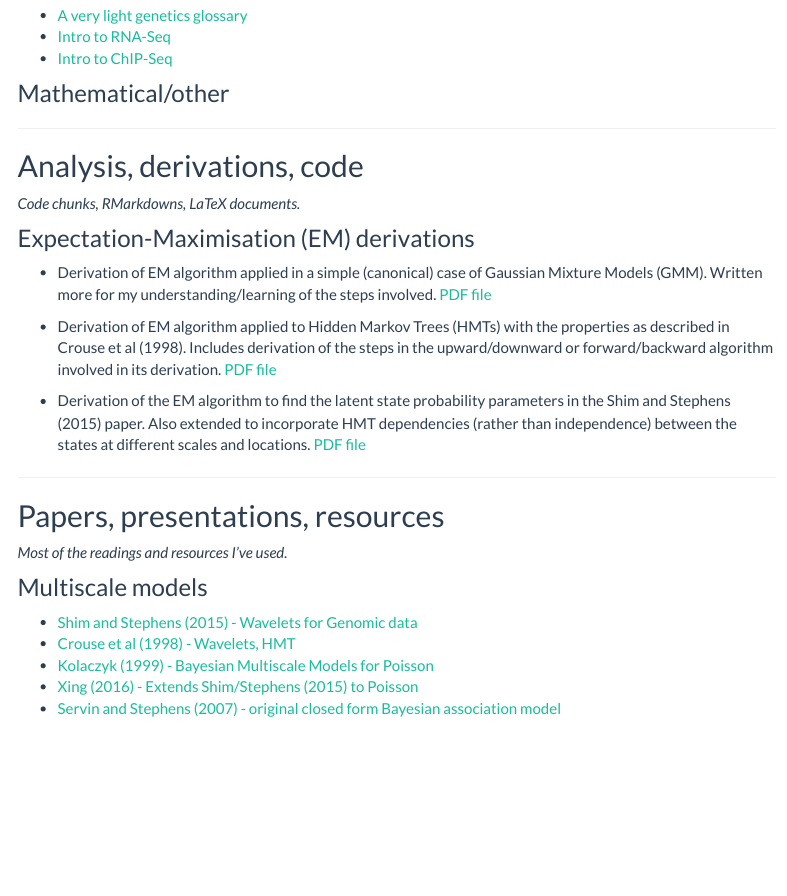
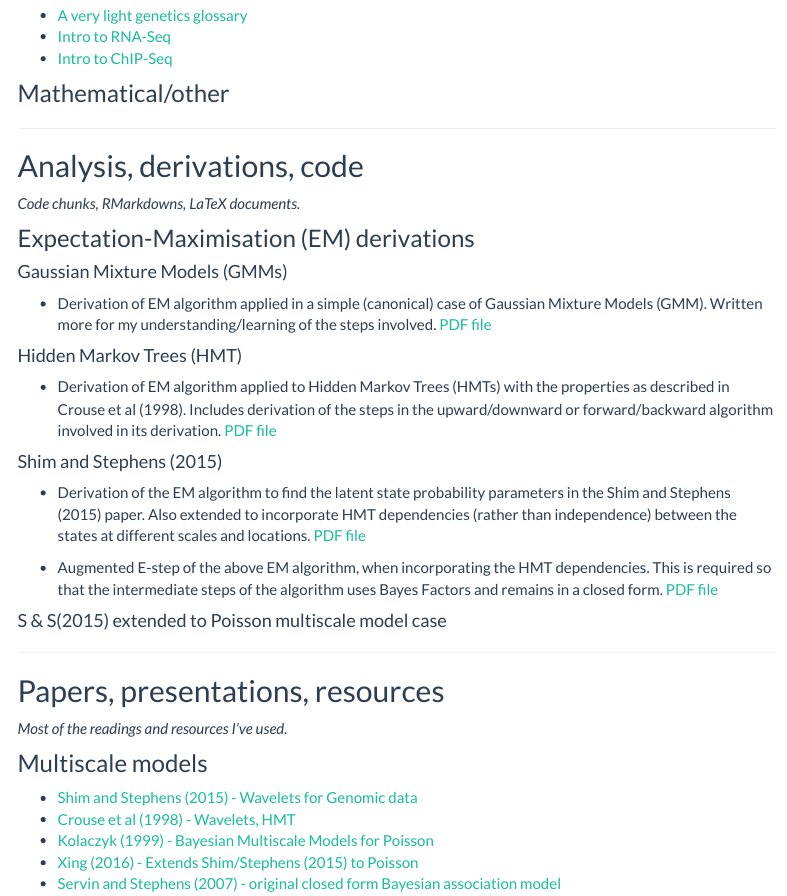
Before and after one commit to blaw36/Masters_Project, an R Markdown document (analysis/index.Rmd): the page in a window 1100 px wide, from 390 px down. Rendered offline with R 4.5, knitr and Pandoc, with nearby package versions; menus at the side of the page are left out.

Commit message:
added another pdf
augmented e step derivation

```diff
--- a/analysis/index.Rmd
+++ b/analysis/index.Rmd
@@ -29,11 +29,20 @@ _Code chunks, RMarkdowns, LaTeX documents._
 
 ### Expectation-Maximisation (EM) derivations
 
+#### Gaussian Mixture Models (GMMs)
+
 - Derivation of EM algorithm applied in a simple (canonical) case of Gaussian Mixture Models (GMM). Written more for my understanding/learning of the steps involved. [PDF file](EM_algo_GMM.pdf)
+
+#### Hidden Markov Trees (HMT)
 
 - Derivation of EM algorithm applied to Hidden Markov Trees (HMTs) with the properties as described in Crouse et al (1998). Includes derivation of the steps in the upward/downward or forward/backward algorithm involved in its derivation. [PDF file](EM_algo_HMT.pdf)
 
+#### Shim and Stephens (2015)
 - Derivation of the EM algorithm to find the latent state probability parameters in the Shim and Stephens (2015) paper. Also extended to incorporate HMT dependencies (rather than independence) between the states at different scales and locations. [PDF file](EM_algo_Shim_Stephens_2015_v2.pdf)
+
+- Augmented E-step of the above EM algorithm, when incorporating the HMT dependencies. This is required so that the intermediate steps of the algorithm uses Bayes Factors and remains in a closed form. [PDF file](EM_algo_Shim_Stephens_E_step.pdf)
+
+#### S & S(2015) extended to Poisson multiscale model case
 
 ***
 
```
Also changed, not shown: 2 other files.
